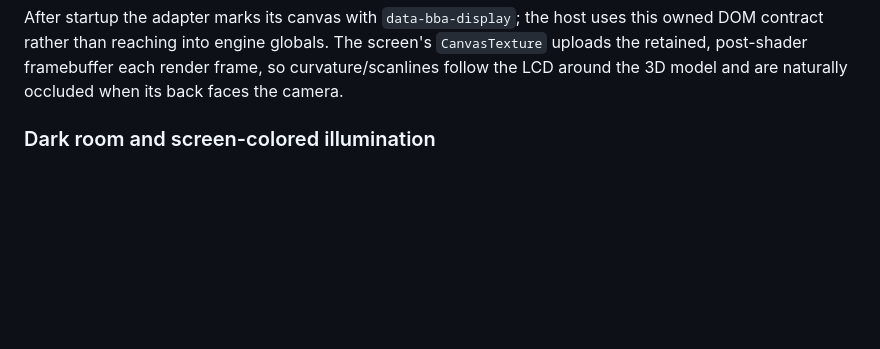
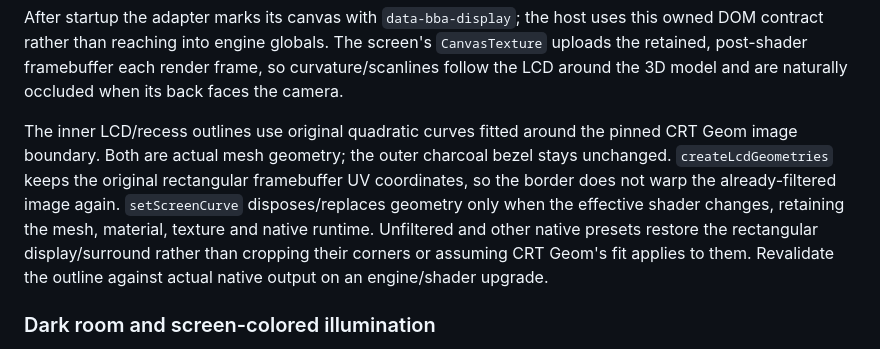
Before and after one commit to Zanark/BowserBoy, a Markdown page: docs/ARCHITECTURE.md, the part around the change. Rendered like a GitHub page; blank space fills up the shorter version.

```diff
--- a/docs/ARCHITECTURE.md
+++ b/docs/ARCHITECTURE.md
@@ -167,6 +167,16 @@ uses this owned DOM contract rather than reaching into engine globals.
 The screen's `CanvasTexture` uploads the retained, post-shader framebuffer
 each render frame, so curvature/scanlines follow the LCD around the 3D model
 and are naturally occluded when its back faces the camera.
+
+The inner LCD/recess outlines use original quadratic curves fitted around the
+pinned CRT Geom image boundary. Both are actual mesh geometry; the outer charcoal
+bezel stays unchanged. `createLcdGeometries` keeps the original rectangular
+framebuffer UV coordinates, so the border does not warp the already-filtered
+image again. `setScreenCurve` disposes/replaces geometry only when the effective
+shader changes, retaining the mesh, material, texture and native runtime.
+Unfiltered and other native presets restore the rectangular display/surround
+rather than cropping their corners or assuming CRT Geom's fit applies to them.
+Revalidate the outline against actual native output on an engine/shader upgrade.
 
 ### Dark room and screen-colored illumination
 
```
Also changed, not shown: README.md (+3 -1 lines), docs/VERIFICATION.md (+20 -0 lines), docs/images/3d-handheld.png, docs/images/3d-table.png, docs/images/startup.png, 3 other files.
